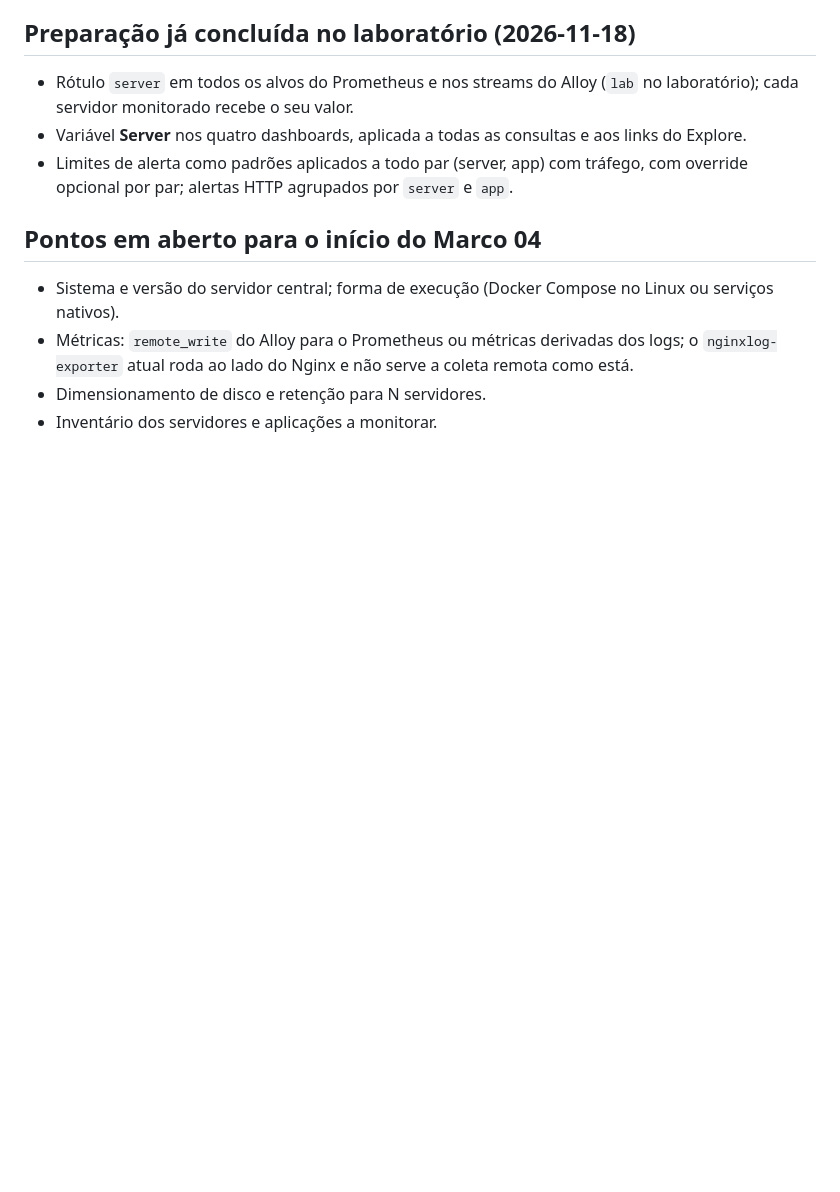
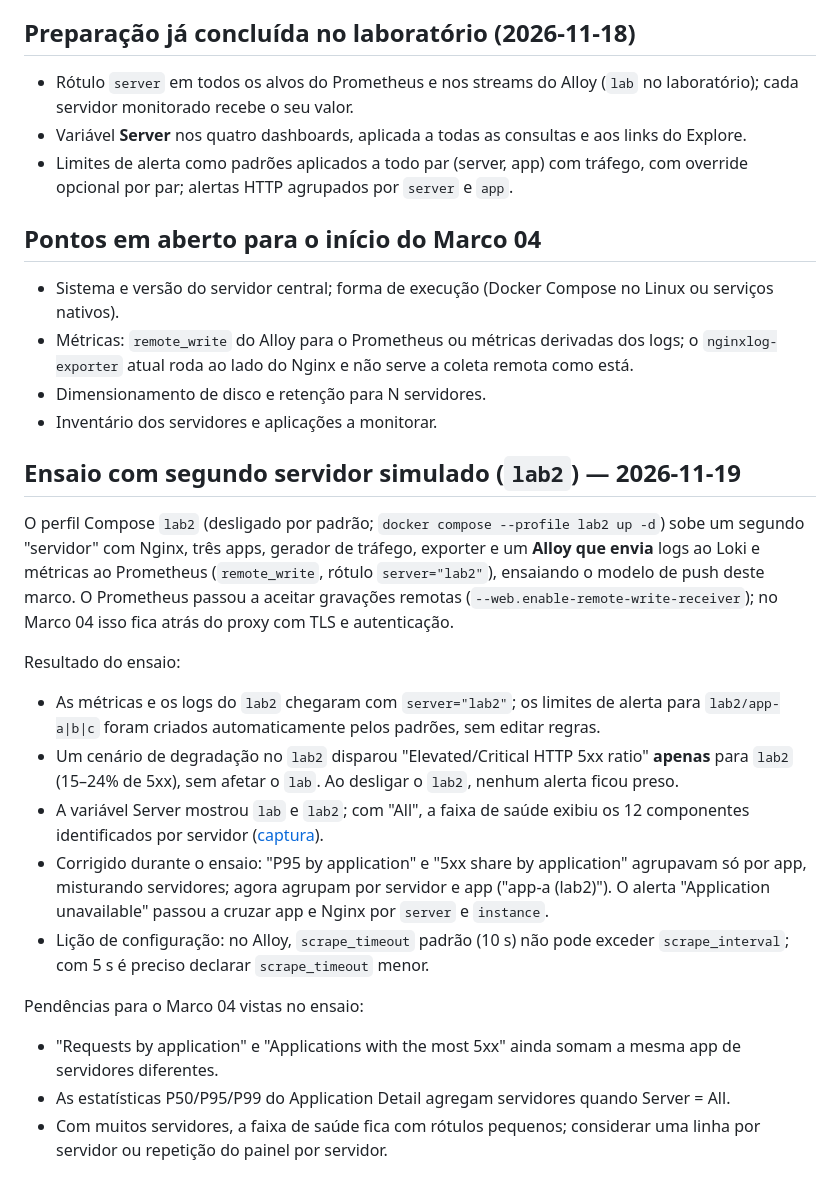
Before and after one commit to tsathler/nginx-observability, a Markdown page: docs/marco04-architecture.md, the part around the change. Drawn GitHub-style; blank space fills up the shorter version.

Commit message:
feat: add lab2 profile to rehearse multi-server monitoring
A Compose profile (off by default) starts a simulated second server:
Nginx, three apps, exporter, traffic generator and an Alloy agent that
pushes logs to Loki and metrics to Prometheus (remote_write) with
server="lab2", the Marco 04 push model. Prometheus enables the remote
write receiver.

The rehearsal confirmed per-(server, app) limits are created without
editing rules and that a 5xx scenario on lab2 alerts only for lab2.
It also found two multi-server bugs, fixed here: Overview per-app
graphs merged servers (now grouped by server and app) and
"Application unavailable" matched only by instance (now by server and
instance). Remaining aggregation issues are listed in the Marco 04 plan.

Co-Authored-By: Claude Opus 5.5 <noreply@anthropic.com>

```diff
--- a/docs/marco04-architecture.md
+++ b/docs/marco04-architecture.md
@@ -68,3 +68,21 @@ Os logs das aplicações publicadas contêm IPs de usuários reais. A minimizaç
 - Métricas: `remote_write` do Alloy para o Prometheus ou métricas derivadas dos logs; o `nginxlog-exporter` atual roda ao lado do Nginx e não serve a coleta remota como está.
 - Dimensionamento de disco e retenção para N servidores.
 - Inventário dos servidores e aplicações a monitorar.
+
+## Ensaio com segundo servidor simulado (`lab2`) — 2026-11-19
+
+O perfil Compose `lab2` (desligado por padrão; `docker compose --profile lab2 up -d`) sobe um segundo "servidor" com Nginx, três apps, gerador de tráfego, exporter e um **Alloy que envia** logs ao Loki e métricas ao Prometheus (`remote_write`, rótulo `server="lab2"`), ensaiando o modelo de push deste marco. O Prometheus passou a aceitar gravações remotas (`--web.enable-remote-write-receiver`); no Marco 04 isso fica atrás do proxy com TLS e autenticação.
+
+Resultado do ensaio:
+
+- As métricas e os logs do `lab2` chegaram com `server="lab2"`; os limites de alerta para `lab2/app-a|b|c` foram criados automaticamente pelos padrões, sem editar regras.
+- Um cenário de degradação no `lab2` disparou "Elevated/Critical HTTP 5xx ratio" **apenas** para `lab2` (15–24% de 5xx), sem afetar o `lab`. Ao desligar o `lab2`, nenhum alerta ficou preso.
+- A variável Server mostrou `lab` e `lab2`; com "All", a faixa de saúde exibiu os 12 componentes identificados por servidor ([captura](screenshots/multi-server-overview.jpg)).
+- Corrigido durante o ensaio: "P95 by application" e "5xx share by application" agrupavam só por app, misturando servidores; agora agrupam por servidor e app ("app-a (lab2)"). O alerta "Application unavailable" passou a cruzar app e Nginx por `server` e `instance`.
+- Lição de configuração: no Alloy, `scrape_timeout` padrão (10 s) não pode exceder `scrape_interval`; com 5 s é preciso declarar `scrape_timeout` menor.
+
+Pendências para o Marco 04 vistas no ensaio:
+
+- "Requests by application" e "Applications with the most 5xx" ainda somam a mesma app de servidores diferentes.
+- As estatísticas P50/P95/P99 do Application Detail agregam servidores quando Server = All.
+- Com muitos servidores, a faixa de saúde fica com rótulos pequenos; considerar uma linha por servidor ou repetição do painel por servidor.
```
Also changed, not shown: CHANGELOG.md (+5 -0 lines), README.md (+2 -0 lines), docs/screenshots/multi-server-overview.jpg (added), 4 other files.
